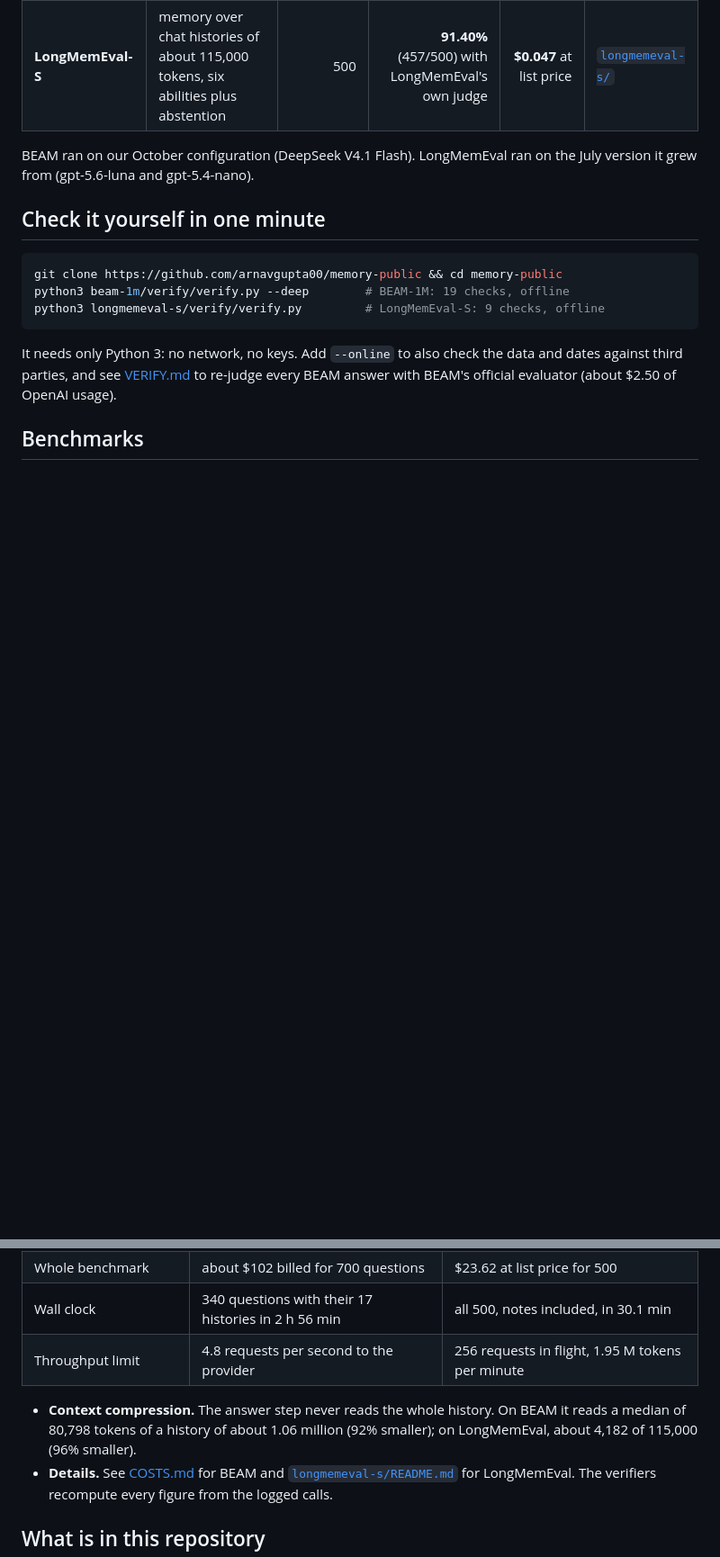
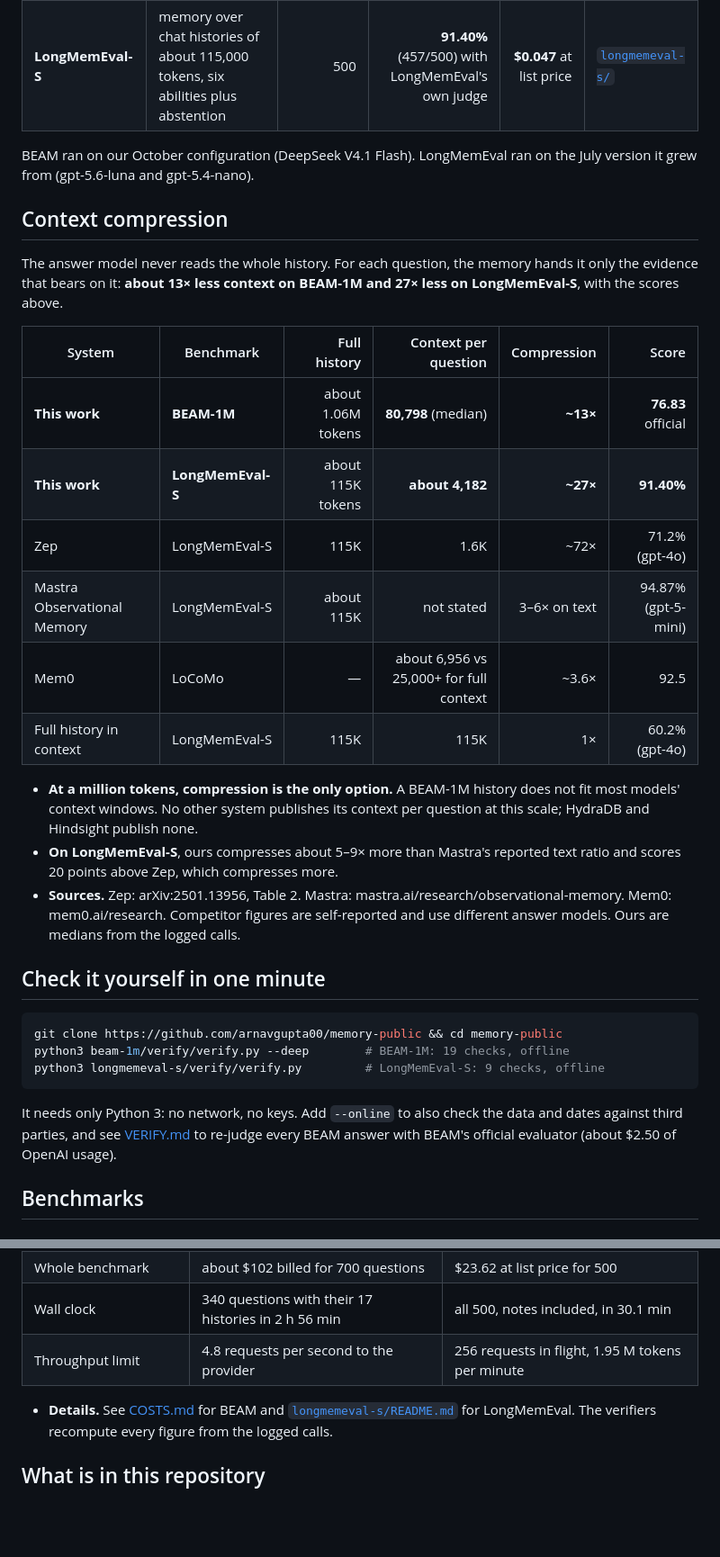
Before and after one commit to arnavgupta00/memory-public, a Markdown page: README.md, 2 parts joined by grey strips. Shown at 90% size. GitHub-like rendering; blank space fills up the shorter version.

Commit message:
README: context compression comparison with Zep, Mastra and Mem0

```diff
--- a/README.md
+++ b/README.md
@@ -20,6 +20,27 @@ Two memory benchmarks, each with every answer, every judge decision, cost and la
 
 BEAM ran on our October configuration (DeepSeek V4.1 Flash). LongMemEval ran on the July version it grew from
 (gpt-5.6-luna and gpt-5.4-nano).
+
+## Context compression
+
+The answer model never reads the whole history. For each question, the memory hands it only the evidence that bears on
+it: **about 13× less context on BEAM-1M and 27× less on LongMemEval-S**, with the scores above.
+
+| System | Benchmark | Full history | Context per question | Compression | Score |
+|---|---|---:|---:|---:|---:|
+| **This work** | **BEAM-1M** | about 1.06M tokens | **80,798** (median) | **~13×** | **76.83** official |
+| **This work** | **LongMemEval-S** | about 115K tokens | **about 4,182** | **~27×** | **91.40%** |
+| Zep | LongMemEval-S | 115K | 1.6K | ~72× | 71.2% (gpt-4o) |
+| Mastra Observational Memory | LongMemEval-S | about 115K | not stated | 3–6× on text | 94.87% (gpt-5-mini) |
+| Mem0 | LoCoMo | — | about 6,956 vs 25,000+ for full context | ~3.6× | 92.5 |
+| Full history in context | LongMemEval-S | 115K | 115K | 1× | 60.2% (gpt-4o) |
+
+- **At a million tokens, compression is the only option.** A BEAM-1M history does not fit most models' context windows.
+  No other system publishes its context per question at this scale; HydraDB and Hindsight publish none.
+- **On LongMemEval-S**, ours compresses about 5–9× more than Mastra's reported text ratio and scores 20 points above Zep,
+  which compresses more.
+- **Sources.** Zep: arXiv:2501.13956, Table 2. Mastra: mastra.ai/research/observational-memory. Mem0: mem0.ai/research.
+  Competitor figures are self-reported and use different answer models. Ours are medians from the logged calls.
 
 ## Check it yourself in one minute
 
@@ -114,8 +135,6 @@ A memory system has two kinds of latency.
 | Wall clock | 340 questions with their 17 histories in 2 h 56 min | all 500, notes included, in 30.1 min |
 | Throughput limit | 4.8 requests per second to the provider | 256 requests in flight, 1.95 M tokens per minute |
 
-- **Context compression.** The answer step never reads the whole history. On BEAM it reads a median of 80,798 tokens of a
-  history of about 1.06 million (92% smaller); on LongMemEval, about 4,182 of 115,000 (96% smaller).
 - **Details.** See [COSTS.md](beam-1m/COSTS.md) for BEAM and [`longmemeval-s/README.md`](longmemeval-s/README.md) for
   LongMemEval. The verifiers recompute every figure from the logged calls.
 
```
